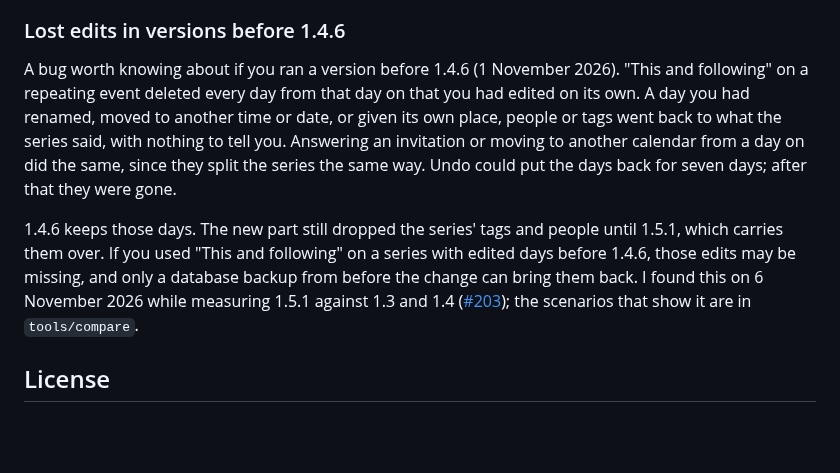
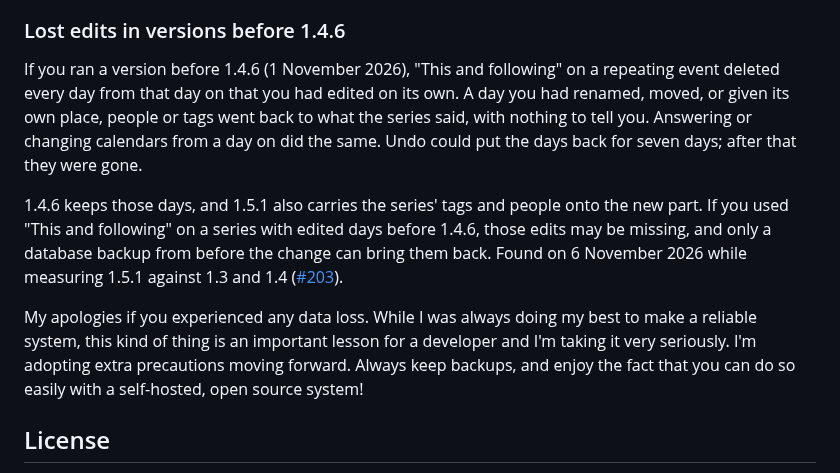
Before and after one commit to Oshyan/better-cal, a Markdown page: README.md, the part around the change. Rendered like a GitHub page; blank space fills up the shorter version.

Commit message:
README: the notice on lost edits before 1.4.6, shorter, with an apology and a word on backups.

```diff
--- a/README.md
+++ b/README.md
@@ -70,9 +70,11 @@ Releases are tagged (`v1.0.0`) and listed on GitHub, and [CHANGELOG.md](CHANGELO
 
 ### Lost edits in versions before 1.4.6
 
-A bug worth knowing about if you ran a version before 1.4.6 (1 November 2026). "This and following" on a repeating event deleted every day from that day on that you had edited on its own. A day you had renamed, moved to another time or date, or given its own place, people or tags went back to what the series said, with nothing to tell you. Answering an invitation or moving to another calendar from a day on did the same, since they split the series the same way. Undo could put the days back for seven days; after that they were gone.
+If you ran a version before 1.4.6 (1 November 2026), "This and following" on a repeating event deleted every day from that day on that you had edited on its own. A day you had renamed, moved, or given its own place, people or tags went back to what the series said, with nothing to tell you. Answering or changing calendars from a day on did the same. Undo could put the days back for seven days; after that they were gone.
 
-1.4.6 keeps those days. The new part still dropped the series' tags and people until 1.5.1, which carries them over. If you used "This and following" on a series with edited days before 1.4.6, those edits may be missing, and only a database backup from before the change can bring them back. I found this on 6 November 2026 while measuring 1.5.1 against 1.3 and 1.4 ([#203](https://github.com/Oshyan/better-cal/issues/203)); the scenarios that show it are in `tools/compare`.
+1.4.6 keeps those days, and 1.5.1 also carries the series' tags and people onto the new part. If you used "This and following" on a series with edited days before 1.4.6, those edits may be missing, and only a database backup from before the change can bring them back. Found on 6 November 2026 while measuring 1.5.1 against 1.3 and 1.4 ([#203](https://github.com/Oshyan/better-cal/issues/203)).
+
+My apologies if you experienced any data loss. While I was always doing my best to make a reliable system, this kind of thing is an important lesson for a developer and I'm taking it very seriously. I'm adopting extra precautions moving forward. Always keep backups, and enjoy the fact that you can do so easily with a self-hosted, open source system!
 
 ## License
 
```
